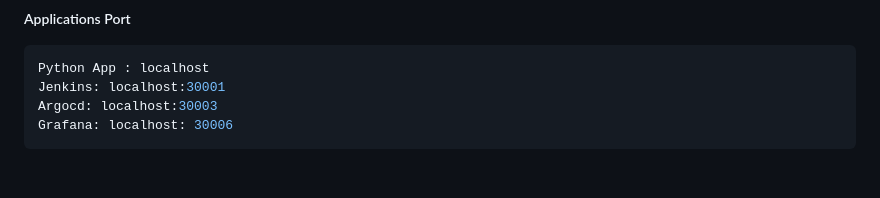
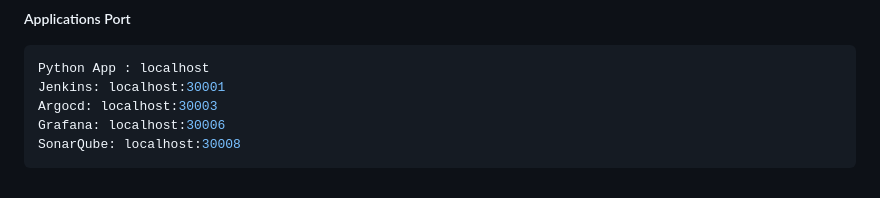
Before and after one commit to mustafaerkc/python-web-app, a Markdown page: README.md, the part around the change. Rendered like a GitHub page.

````diff
--- a/README.md
+++ b/README.md
@@ -210,5 +210,6 @@ stringData:
 Python App : localhost
 Jenkins: localhost:30001
 Argocd: localhost:30003
-Grafana: localhost: 30006
+Grafana: localhost:30006
+SonarQube: localhost:30008
 ```
````
